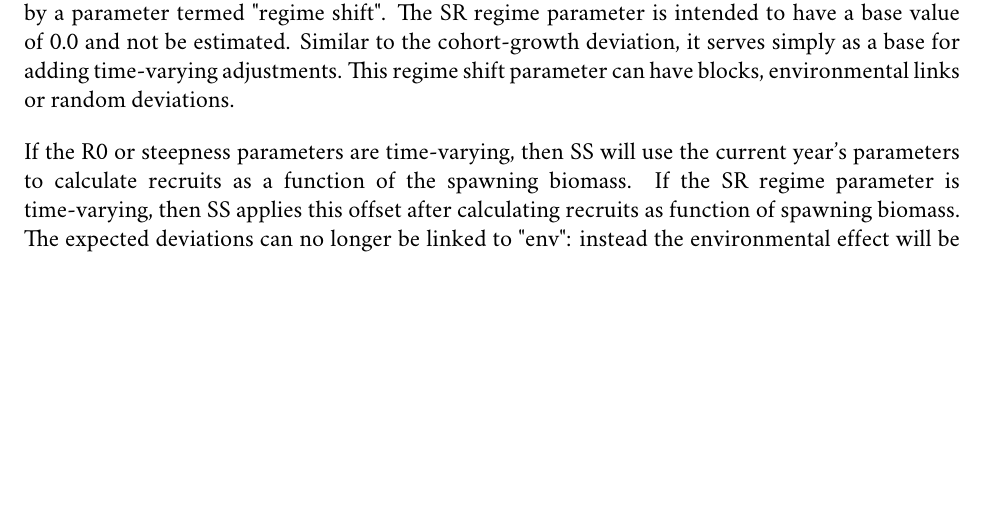
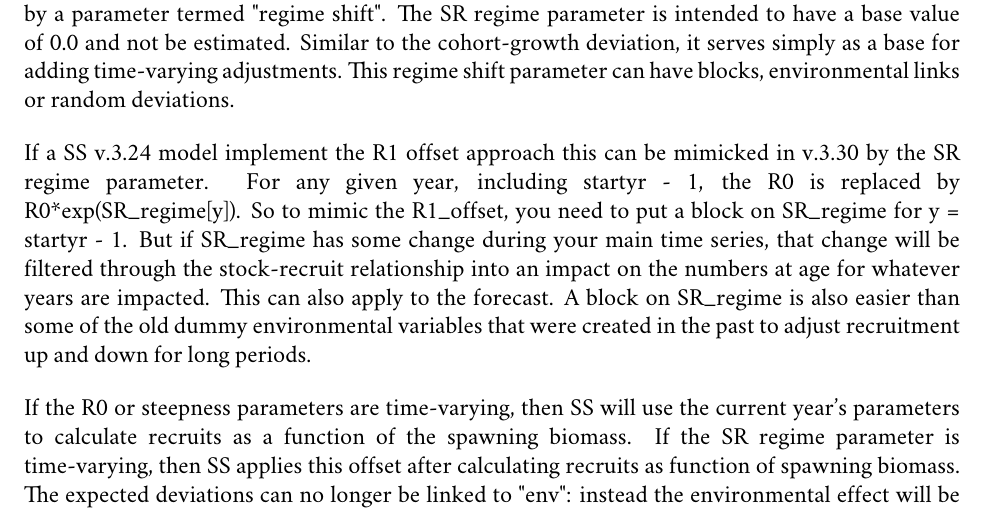
Before and after one commit to nmfs-ost/ss3-doc, a LaTeX document (SS330_User_Manual.tex, which reads 9control.tex): part of page 94 of 232, cut so that both start at the same text, the shorter picture padded with empty space. Compiled offline with pdfLaTeX; a LaTeX package or settings file that is missing is left out.

Commit message:
Added paragraph about R1 offset to regime conversion

```diff
--- a/9control.tex
+++ b/9control.tex
@@ -916,6 +916,8 @@ The spawner-recruitment section starts by specification of the functional relati
 
 The number of parameters needed by each relationship is stored internally.  In SS v.3.24 and before, only a short parameter line was used for the spawner-recruitment section. SS v3.30 now requires long parameter lines in the spawner-recruitment section because it now uses the same time-varying parameter approach as the biology and selectivity parameters.  This generic time-varying approach replaces the SR envlink concept in SS v.3.24.  Also the R1 offset was effectively a block to implement a regime shift for the initial equilibrium year.  Now in v.3.30, the R1 offset parameter is replaced by a parameter termed "regime shift".  The SR regime parameter is intended to have a base value of 0.0 and not be estimated.  Similar to the cohort-growth deviation, it serves simply as a base for adding time-varying adjustments. This regime shift parameter can have blocks, environmental links or random deviations.
 
+If a SS v.3.24 model implement the R1 offset approach this can be mimicked in v.3.30 by the SR regime parameter. For any given year, including startyr - 1, the R0 is replaced by R0*exp(SR\_regime[y]). So to mimic the R1\_offset, you need to put a block on SR\_regime for y = startyr - 1. But if SR\_regime has some change during your main time series, that change will be filtered through the stock-recruit relationship into an impact on the numbers at age for whatever years are impacted. This can also apply to the forecast. A block on SR\_regime is also easier than some of the old dummy environmental variables that were created in the past to adjust recruitment up and down for long periods.
+
 If the R0 or steepness parameters are time-varying, then SS will use the current year's parameters to calculate recruits as a function of the spawning biomass.  If the SR regime parameter is time-varying, then SS applies this offset after calculating recruits as function of spawning biomass.  The expected deviations can no longer be linked to "env": instead the environmental effect will be on the "regime".
 
 
```
Also changed, not shown: SS330_User_Manual.pdf, 2 other files.
